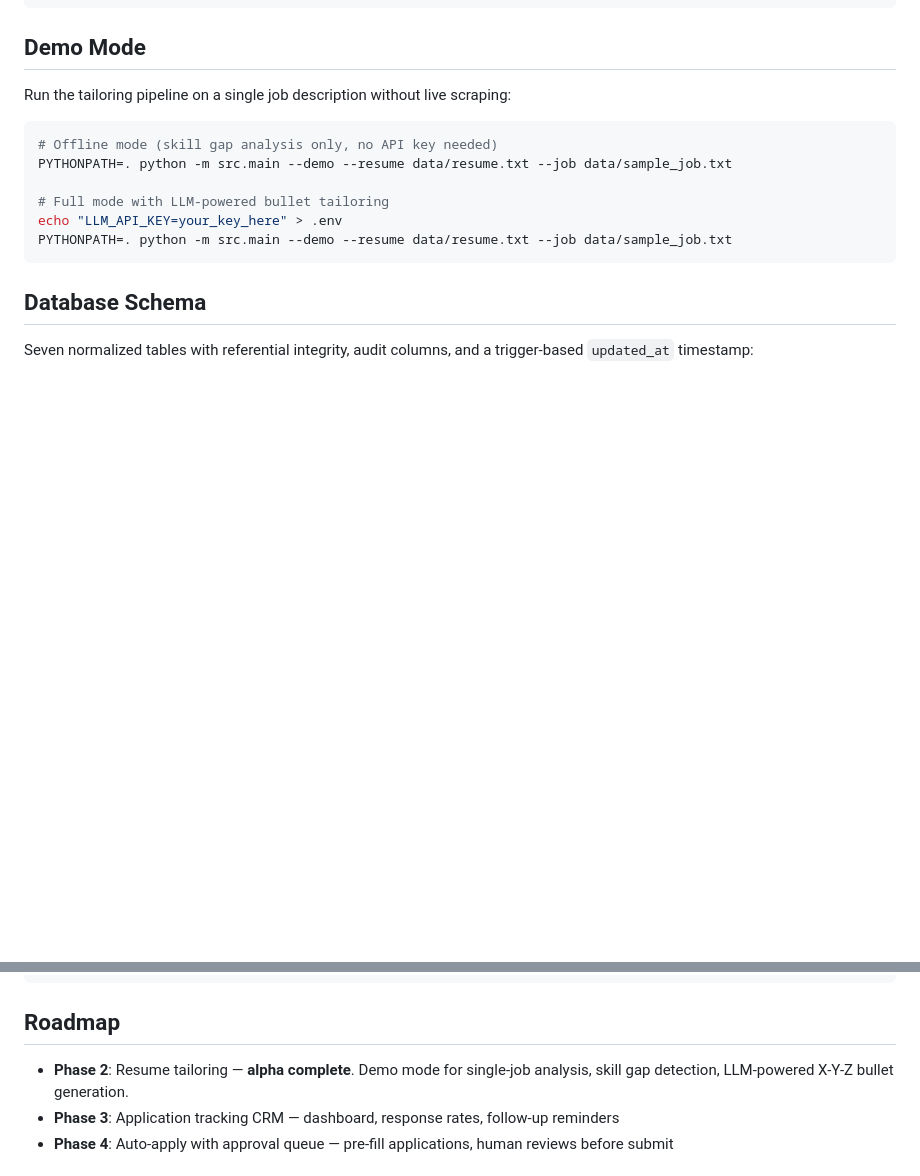
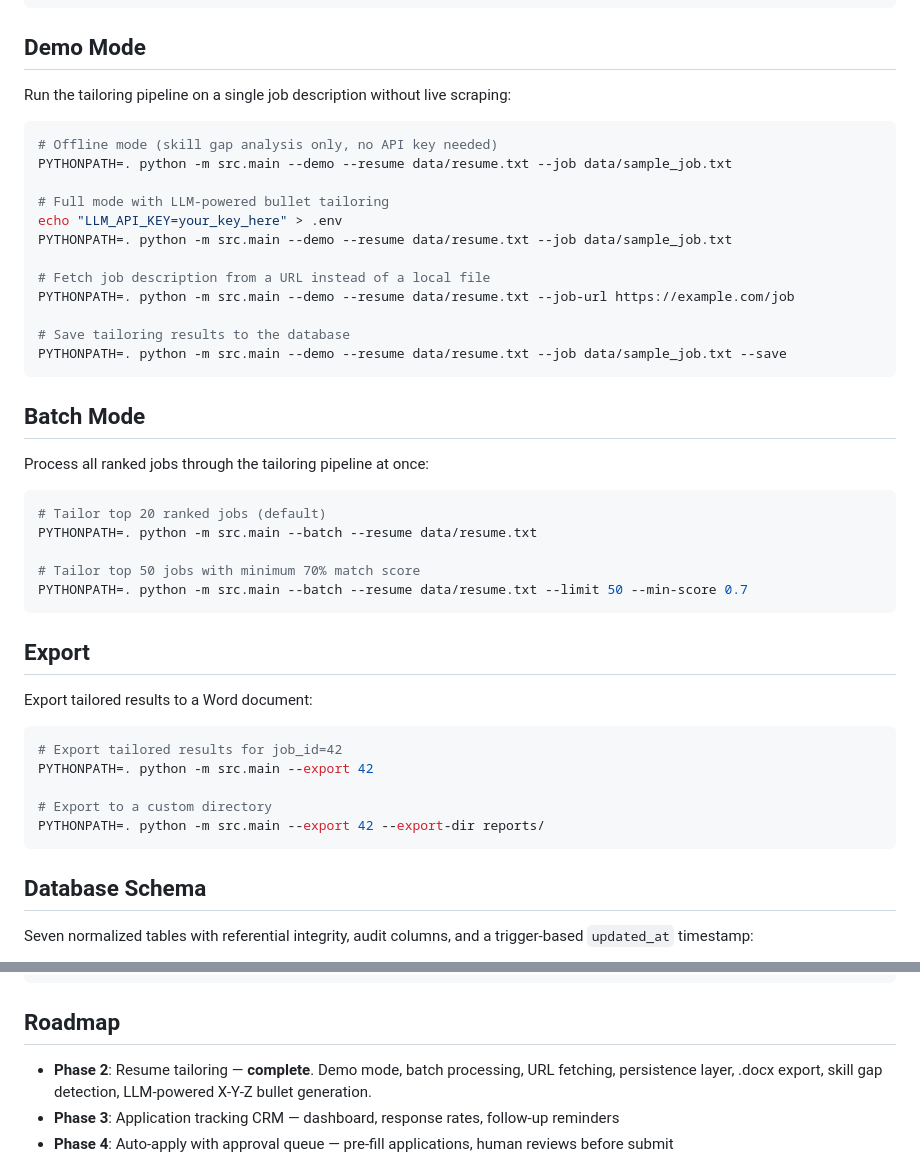
Before and after one commit to joshuahillard/ceal, a Markdown page: README.md, 2 parts joined by grey strips. GitHub-like rendering; blank space fills up the shorter version.

````diff
--- a/README.md
+++ b/README.md
@@ -113,6 +123,36 @@ PYTHONPATH=. python -m src.main --demo --resume data/resume.txt --job data/sampl
 # Full mode with LLM-powered bullet tailoring
 echo "LLM_API_KEY=your_key_here" > .env
 PYTHONPATH=. python -m src.main --demo --resume data/resume.txt --job data/sample_job.txt
+
+# Fetch job description from a URL instead of a local file
+PYTHONPATH=. python -m src.main --demo --resume data/resume.txt --job-url https://example.com/job
+
+# Save tailoring results to the database
+PYTHONPATH=. python -m src.main --demo --resume data/resume.txt --job data/sample_job.txt --save
+```
+
+## Batch Mode
+
+Process all ranked jobs through the tailoring pipeline at once:
+
+```bash
+# Tailor top 20 ranked jobs (default)
+PYTHONPATH=. python -m src.main --batch --resume data/resume.txt
+
+# Tailor top 50 jobs with minimum 70% match score
+PYTHONPATH=. python -m src.main --batch --resume data/resume.txt --limit 50 --min-score 0.7
+```
+
+## Export
+
+Export tailored results to a Word document:
+
+```bash
+# Export tailored results for job_id=42
+PYTHONPATH=. python -m src.main --export 42
+
+# Export to a custom directory
+PYTHONPATH=. python -m src.main --export 42 --export-dir reports/
 ```
 
 ## Database Schema
@@ -137,7 +177,7 @@ PYTHONPATH=. pytest tests/ -v
 
 ## Roadmap
 
-- **Phase 2**: Resume tailoring — **alpha complete**. Demo mode for single-job analysis, skill gap detection, LLM-powered X-Y-Z bullet generation.
+- **Phase 2**: Resume tailoring — **complete**. Demo mode, batch processing, URL fetching, persistence layer, .docx export, skill gap detection, LLM-powered X-Y-Z bullet generation.
 - **Phase 3**: Application tracking CRM — dashboard, response rates, follow-up reminders
 - **Phase 4**: Auto-apply with approval queue — pre-fill applications, human reviews before submit
 
````
Also changed, not shown: other parts of README.md (+14 -4 lines).
